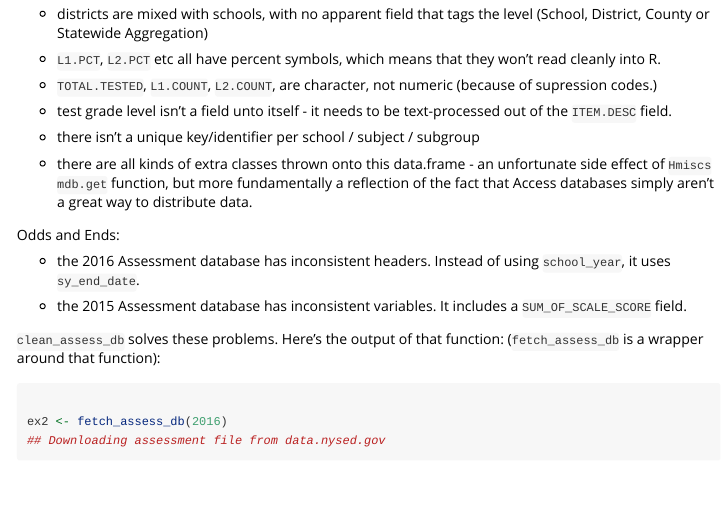
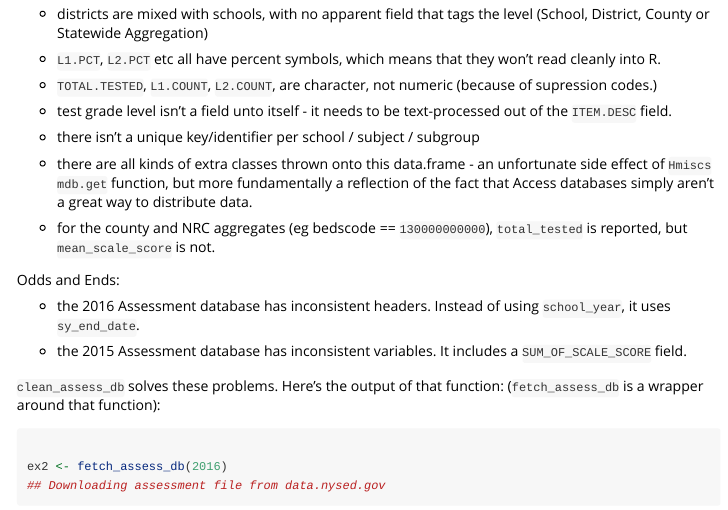
Before and after one commit to almartin82/nyschooldata, an R Markdown document (vignettes/Data_Quality.Rmd): the page in a window 1100 px wide, from 1040 px down. Rendered offline with R 4.5, knitr and Pandoc, with nearby package versions; some code elsewhere in the file could not run offline; common packages that the code uses without loading them are loaded.

Commit message:
illustrating difficulty with identifying district-level aggregates

```diff
--- a/vignettes/Data_Quality.Rmd
+++ b/vignettes/Data_Quality.Rmd
@@ -59,6 +59,8 @@ A couple of things I notice:
 
 - there are all kinds of extra classes thrown onto this data.frame - an unfortunate side effect of `Hmiscs` `mdb.get` function, but more fundamentally a reflection of the fact that Access databases simply aren't a great way to distribute data.
 
+- for the county and NRC aggregates (eg bedscode == `130000000000`), `total_tested` is reported, but `mean_scale_score` is not.
+
 Odds and Ends:
 
 - the 2016 Assessment database has inconsistent headers.  Instead of using `school_year`, it uses `sy_end_date`.
```
